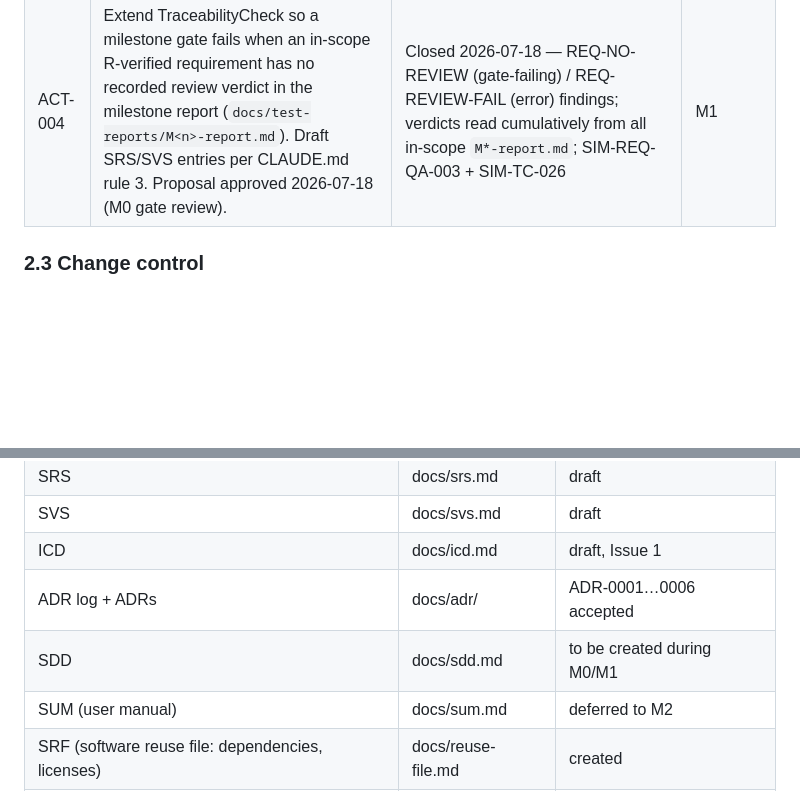
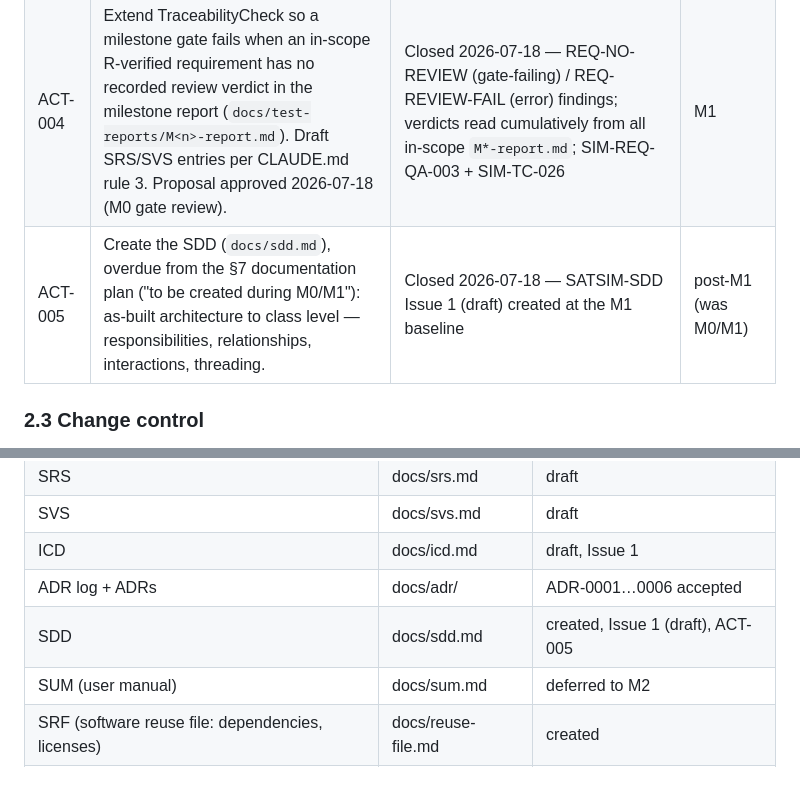
Before and after one commit to cmoellmann/satsim, a Markdown page: docs/sdp.md, 2 parts joined by grey strips. GitHub-like rendering; blank space fills up the shorter version.

```diff
--- a/docs/sdp.md
+++ b/docs/sdp.md
@@ -53,6 +53,7 @@ ADR-0002), CCSDS 133.0-B, CCSDS 301.0-B.
 | ACT-002 | Contact Beyond Gravity/Terma regarding cOBC simulator (TEMU) licensing once a cOBC-based target becomes concrete. | Open | before M5 planning |
 | ACT-003 | Decide ST[1] subservice subset and update ICD (OP-1). | Closed 2026-07-18 — resolved by SCR-002 (subset: acceptance+completion; ICD update in the SCR-002 spec PR) | M1a (was M2) |
 | ACT-004 | Extend TraceabilityCheck so a milestone gate fails when an in-scope R-verified requirement has no recorded review verdict in the milestone report (`docs/test-reports/M<n>-report.md`). Draft SRS/SVS entries per CLAUDE.md rule 3. Proposal approved 2026-07-18 (M0 gate review). | Closed 2026-07-18 — REQ-NO-REVIEW (gate-failing) / REQ-REVIEW-FAIL (error) findings; verdicts read cumulatively from all in-scope `M*-report.md`; SIM-REQ-QA-003 + SIM-TC-026 | M1 |
+| ACT-005 | Create the SDD (`docs/sdd.md`), overdue from the §7 documentation plan ("to be created during M0/M1"): as-built architecture to class level — responsibilities, relationships, interactions, threading. | Closed 2026-07-18 — SATSIM-SDD Issue 1 (draft) created at the M1 baseline | post-M1 (was M0/M1) |
 
 ### 2.3 Change control
 
@@ -143,7 +144,7 @@ AI (Claude / Claude Code) is used as a development tool. Controls:
 | SVS | docs/svs.md | draft |
 | ICD | docs/icd.md | draft, Issue 1 |
 | ADR log + ADRs | docs/adr/ | ADR-0001…0006 accepted |
-| SDD | docs/sdd.md | to be created during M0/M1 |
+| SDD | docs/sdd.md | created, Issue 1 (draft), ACT-005 |
 | SUM (user manual) | docs/sum.md | deferred to M2 |
 | SRF (software reuse file: dependencies, licenses) | docs/reuse-file.md | created |
 | Test reports | docs/test-reports/ | generated per baseline |
```
Also changed, not shown: CLAUDE.md (+3 -0 lines), docs/sdd.md (added, +485 -0 lines).
